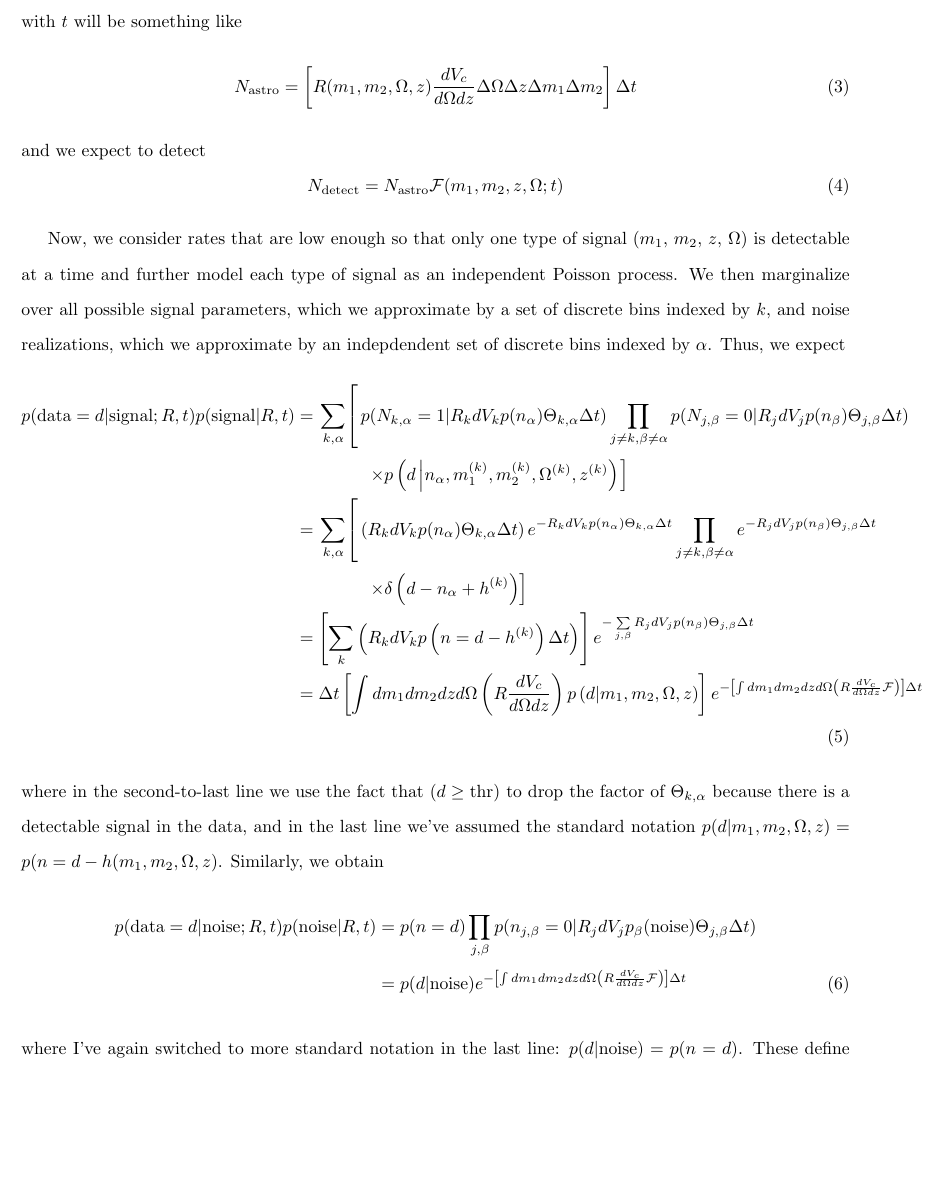
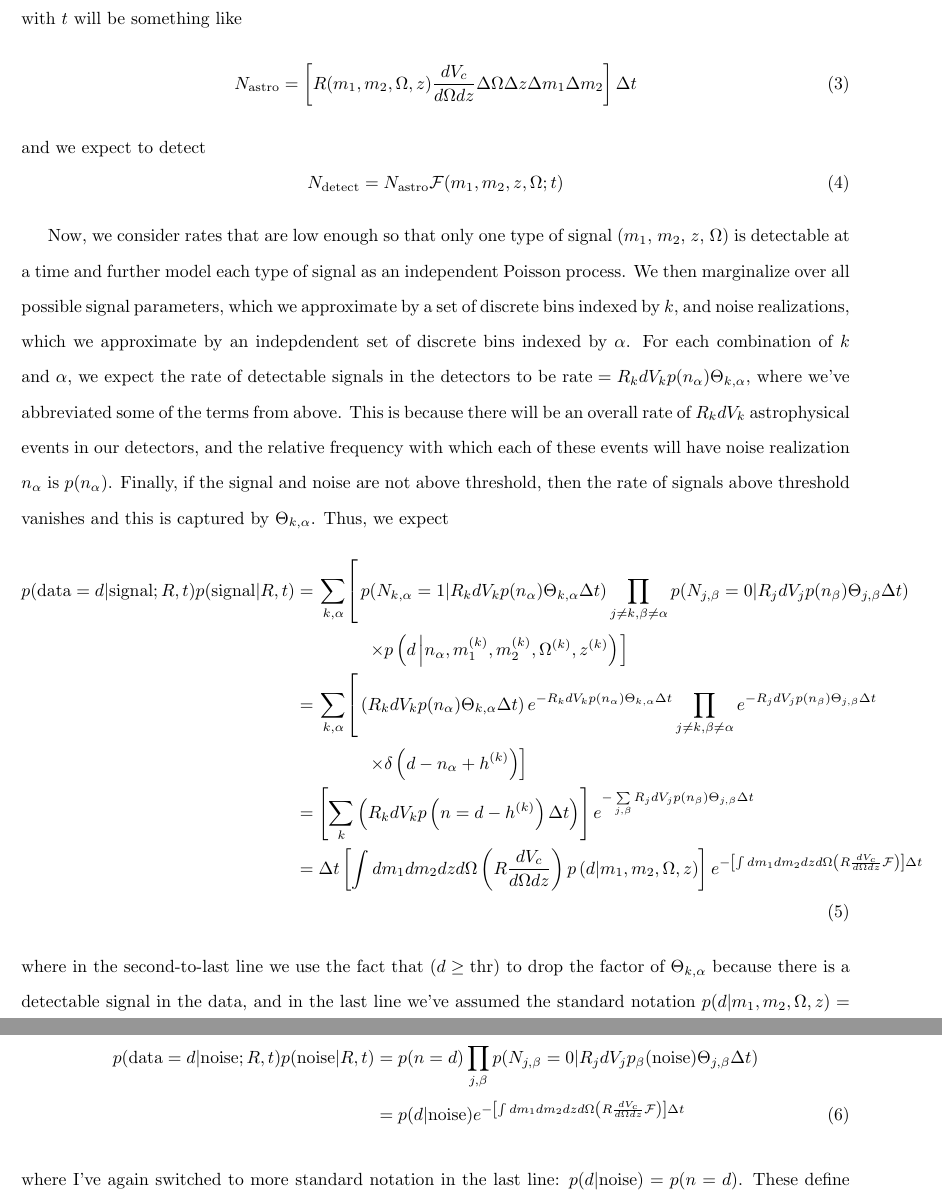
Before and after one commit to reedessick/exposure, a LaTeX document (notes/theory.tex): part of page 2 of 7 before the commit and two parts of pages 2 and 3 of 7 after it, the two joined at a grey line, cut so that both start at the same text, the shorter picture padded with empty space. Compiled offline with pdfLaTeX.

Commit message:
fixed a few typos and added a sentence of clarification about how we derive the rate of detectable signals from each bin

```diff
--- a/notes/theory.tex
+++ b/notes/theory.tex
@@ -64,6 +64,9 @@ and we expect to detect
 
 Now, we consider rates that are low enough so that only one type of signal ($m_1$, $m_2$, $z$, $\Omega$) is detectable at a time and further model each type of signal as an independent Poisson process.
 We then marginalize over all possible signal parameters, which we approximate by a set of discrete bins indexed by $k$, and noise realizations, which we approximate by an indepdendent set of discrete bins indexed by $\alpha$.
+For each combination of $k$ and $\alpha$, we expect the rate of detectable signals in the detectors to be $\mathrm{rate} = R_k dV_k p(n_\alpha) \Theta_{k,\alpha}$, where we've abbreviated some of the terms from above.
+This is because there will be an overall rate of $R_k dV_k$ astrophysical events in our detectors, and the relative frequency with which each of these events will have noise realization $n_\alpha$ is $p(n_\alpha)$.
+Finally, if the signal and noise are not above threshold, then the rate of signals above threshold vanishes and this is captured by $\Theta_{k,\alpha}$.
 Thus, we expect
 \begin{align}
     p(\mathrm{data}=d|\mathrm{signal}; R, t)p(\mathrm{signal}|R, t) & = \left. \sum_{k,\alpha} \right[ p(N_{k,\alpha}=1|R_k dV_k p(n_\alpha)\Theta_{k,\alpha} \Delta t) \prod\limits_{j \neq k, \beta \neq \alpha} p(N_{j,\beta}=0|R_j dV_j p(n_\beta)\Theta_{j,\beta} \Delta t) \nonumber \\
@@ -76,7 +79,7 @@ Thus, we expect
 where in the second-to-last line we use the fact that $(d\geq\mathrm{thr})$ to drop the factor of $\Theta_{k,\alpha}$ because there is a detectable signal in the data, and in the last line we've assumed the standard notation $p(d|m_1,m_2,\Omega,z)=p(n=d-h(m_1,m_2,\Omega,z)$.
 Similarly, we obtain
 \begin{align}
-    p(\mathrm{data}=d|\mathrm{noise}; R, t)p(\mathrm{noise}|R, t) & = p(n=d) \prod\limits_{j,\beta} p(n_{j,\beta}=0|R_jdV_j p_\beta(\mathrm{noise})\Theta_{j,\beta} \Delta t) \nonumber \\
+    p(\mathrm{data}=d|\mathrm{noise}; R, t)p(\mathrm{noise}|R, t) & = p(n=d) \prod\limits_{j,\beta} p(N_{j,\beta}=0|R_jdV_j p_\beta(\mathrm{noise})\Theta_{j,\beta} \Delta t) \nonumber \\
                                                                 & = p(d|\mathrm{noise}) e^{-\left[\int dm_1 dm_2 dz d\Omega \left(R \frac{dV_c}{d\Omega dz} \mathcal{F}\right)\right] \Delta t}
 \end{align}
 where I've again switched to more standard notation in the last line: $p(d|\mathrm{noise}) = p(n=d)$.
```
